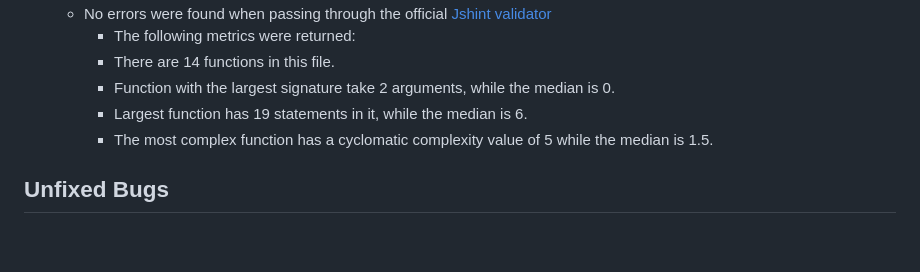
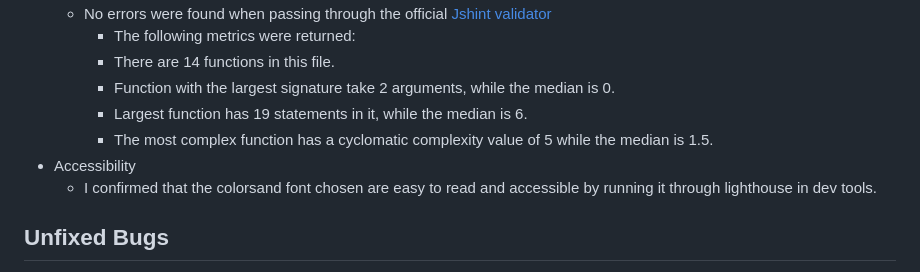
Before and after one commit to JamesMackman/mind-melt, a Markdown page: README.md, the part around the change. GitHub-like rendering; blank space fills up the shorter version.

Commit message:
Add accessbility sub section

```diff
--- a/README.md
+++ b/README.md
@@ -303,6 +303,8 @@ The testing process has instilled confidence in the functionality and usability
     - Function with the largest signature take 2 arguments, while the median is 0.
     - Largest function has 19 statements in it, while the median is 6.
     - The most complex function has a cyclomatic complexity value of 5 while the median is 1.5.
+- Accessibility
+    - I confirmed that the colorsand font chosen are easy to read and accessible by running it through lighthouse in dev tools.
 
 ## Unfixed Bugs
 
```
